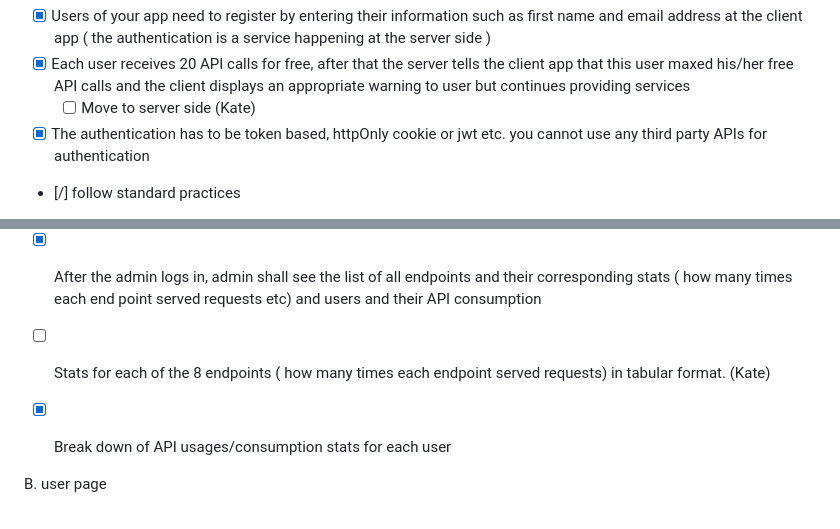
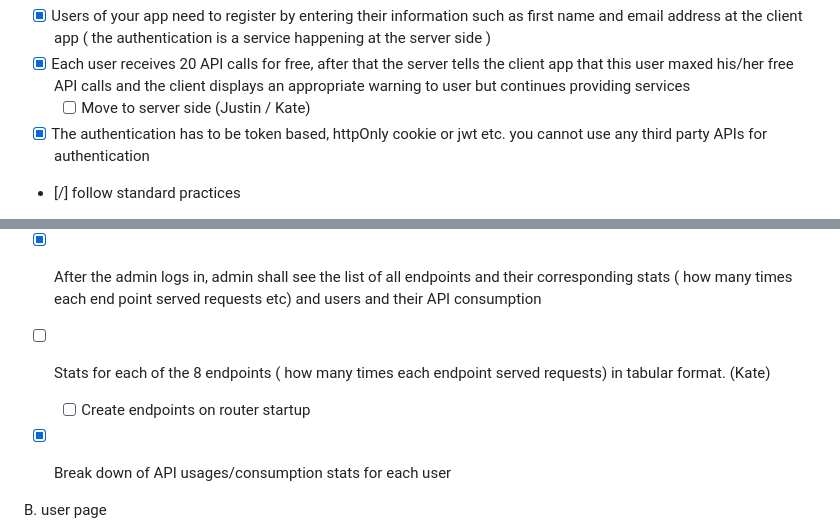
Before and after one commit to katelylynn/bcit4537-termproject, a Markdown page: README.md, 2 parts joined by grey strips. Rendered like a GitHub page.

```diff
--- a/README.md
+++ b/README.md
@@ -61,7 +61,7 @@ General
 Authentication:
 - [X] Users of your app need to register by entering their information such as first name and email address at the client app  ( the authentication is a service happening at the server side )
 - [X] Each user receives 20 API calls for free, after that the server tells the client app that this user maxed his/her free API calls and the client displays an appropriate  warning to user but continues providing services
-    - [ ] Move to server side (Kate)
+    - [ ] Move to server side (Justin / Kate)
 - [X] The authentication has to be token based, httpOnly cookie or jwt etc. you cannot use any third party APIs for authentication
 - [/] follow standard practices
 
@@ -105,6 +105,7 @@ a. Admin page
 - [X] show APIs stats
 - [X] After the admin logs in, admin shall see the list of all endpoints and their corresponding stats ( how many times each end point served requests etc)  and users and their API consumption
 - [ ] Stats for each of the 8 endpoints ( how many times each endpoint served requests) in tabular format.  (Kate)
+  - [ ] Create endpoints on router startup
 - [X] Break down of API usages/consumption stats for each user
 
 
```
Also changed, not shown: other parts of README.md (+5 -5 lines).
